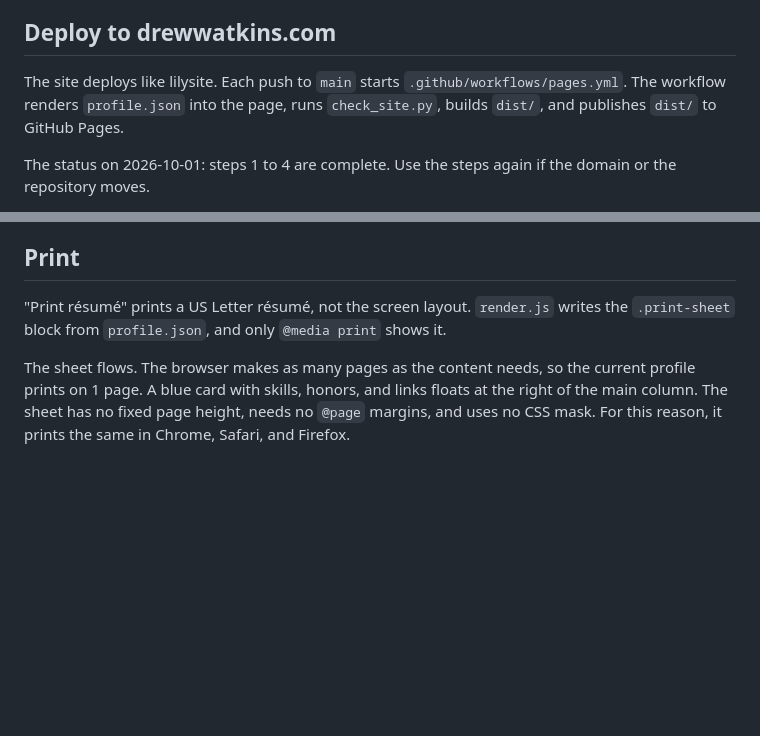
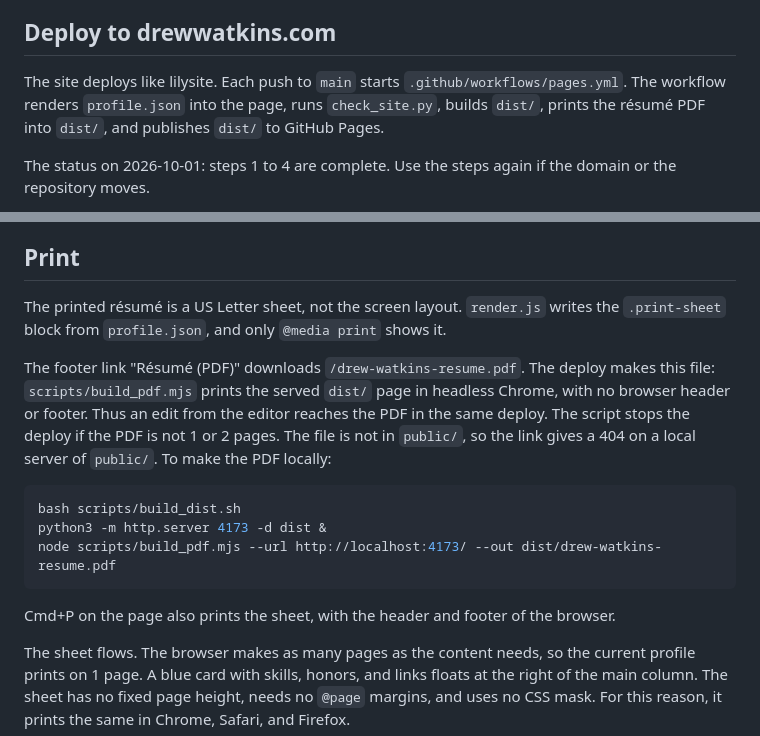
Before and after one commit to DavesGames123/drewsite, a Markdown page: README.md, 2 parts joined by grey strips. GitHub-like rendering; blank space fills up the shorter version.

Commit message:
docs: describe the résumé PDF that the deploy prints
README.md said that a "Print résumé" button printed the sheet. That
button is gone. The footer now links to /drew-watkins-resume.pdf, which
the pages workflow makes with scripts/build_pdf.mjs.

The Print section now tells where the PDF comes from and why the
deploy builds it from dist/. The section also tells that the link
gives a 404 on a local server of public/, and gives the three commands
that make the PDF locally. The Deploy section lists the PDF step in
the workflow summary.

Validation: grep README.md shows no "Print résumé" text. It shows
build_pdf.mjs in the Print section. Not a code change.

Co-Authored-By: Claude Opus 5.5 <noreply@anthropic.com>

````diff
--- a/README.md
+++ b/README.md
@@ -76,7 +76,7 @@ To change the password, run `node scripts/edit_lock.mjs password`. A new passwor
 
 ## Deploy to drewwatkins.com
 
-The site deploys like lilysite. Each push to `main` starts `.github/workflows/pages.yml`. The workflow renders `profile.json` into the page, runs `check_site.py`, builds `dist/`, and publishes `dist/` to GitHub Pages.
+The site deploys like lilysite. Each push to `main` starts `.github/workflows/pages.yml`. The workflow renders `profile.json` into the page, runs `check_site.py`, builds `dist/`, prints the résumé PDF into `dist/`, and publishes `dist/` to GitHub Pages.
 
 The status on 2026-10-01: steps 1 to 4 are complete. Use the steps again if the domain or the repository moves.
 
@@ -127,7 +127,17 @@ Ring index `i` has the screen angle `-90° - i × 5.625°`. Index 0 looks up, 16
 
 ## Print
 
-"Print résumé" prints a US Letter résumé, not the screen layout. `render.js` writes the `.print-sheet` block from `profile.json`, and only `@media print` shows it.
+The printed résumé is a US Letter sheet, not the screen layout. `render.js` writes the `.print-sheet` block from `profile.json`, and only `@media print` shows it.
+
+The footer link "Résumé (PDF)" downloads `/drew-watkins-resume.pdf`. The deploy makes this file: `scripts/build_pdf.mjs` prints the served `dist/` page in headless Chrome, with no browser header or footer. Thus an edit from the editor reaches the PDF in the same deploy. The script stops the deploy if the PDF is not 1 or 2 pages. The file is not in `public/`, so the link gives a 404 on a local server of `public/`. To make the PDF locally:
+
+```bash
+bash scripts/build_dist.sh
+python3 -m http.server 4173 -d dist &
+node scripts/build_pdf.mjs --url http://localhost:4173/ --out dist/drew-watkins-resume.pdf
+```
+
+Cmd+P on the page also prints the sheet, with the header and footer of the browser.
 
 The sheet flows. The browser makes as many pages as the content needs, so the current profile prints on 1 page. A blue card with skills, honors, and links floats at the right of the main column. The sheet has no fixed page height, needs no `@page` margins, and uses no CSS mask. For this reason, it prints the same in Chrome, Safari, and Firefox.
 
````
